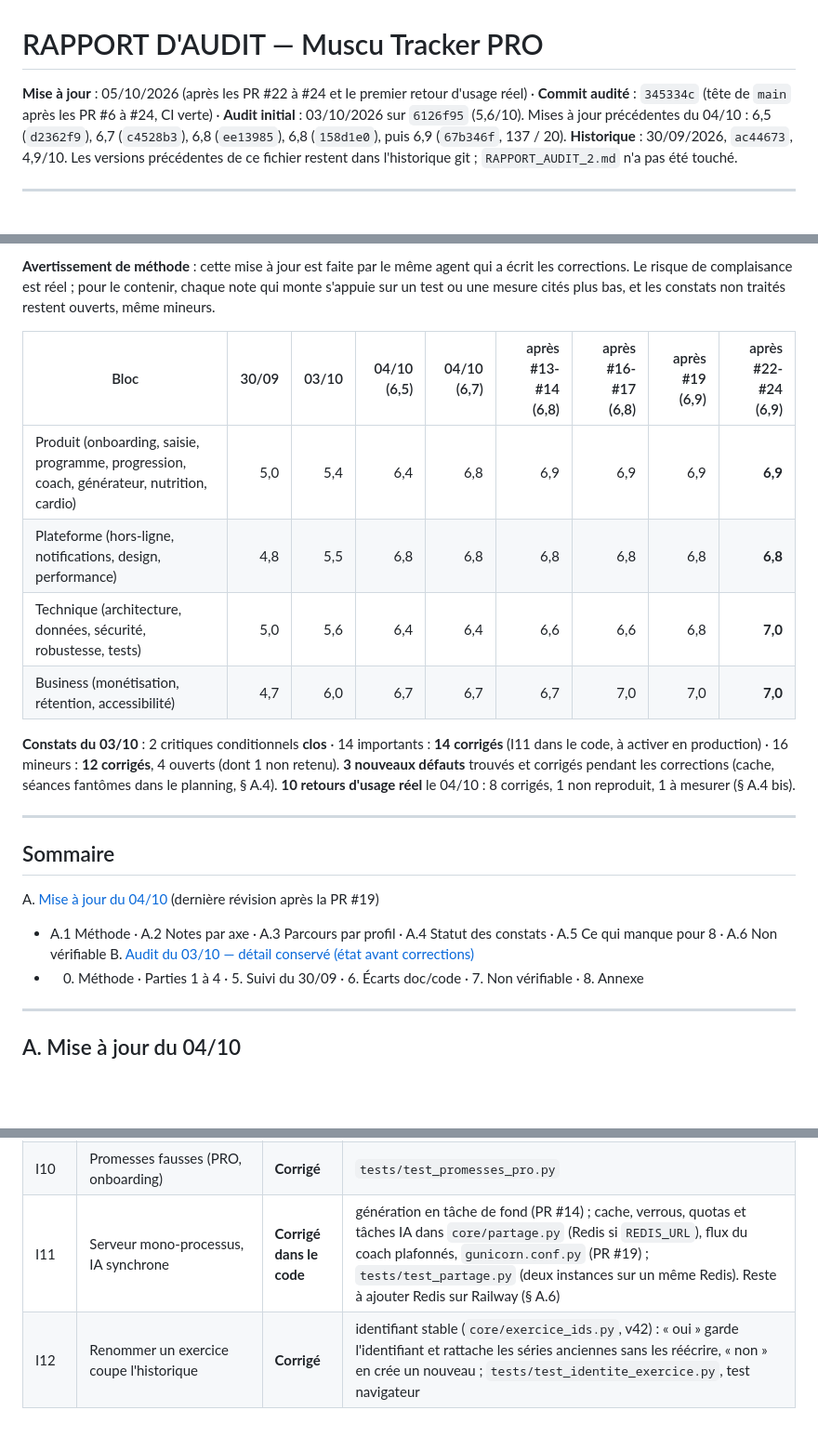
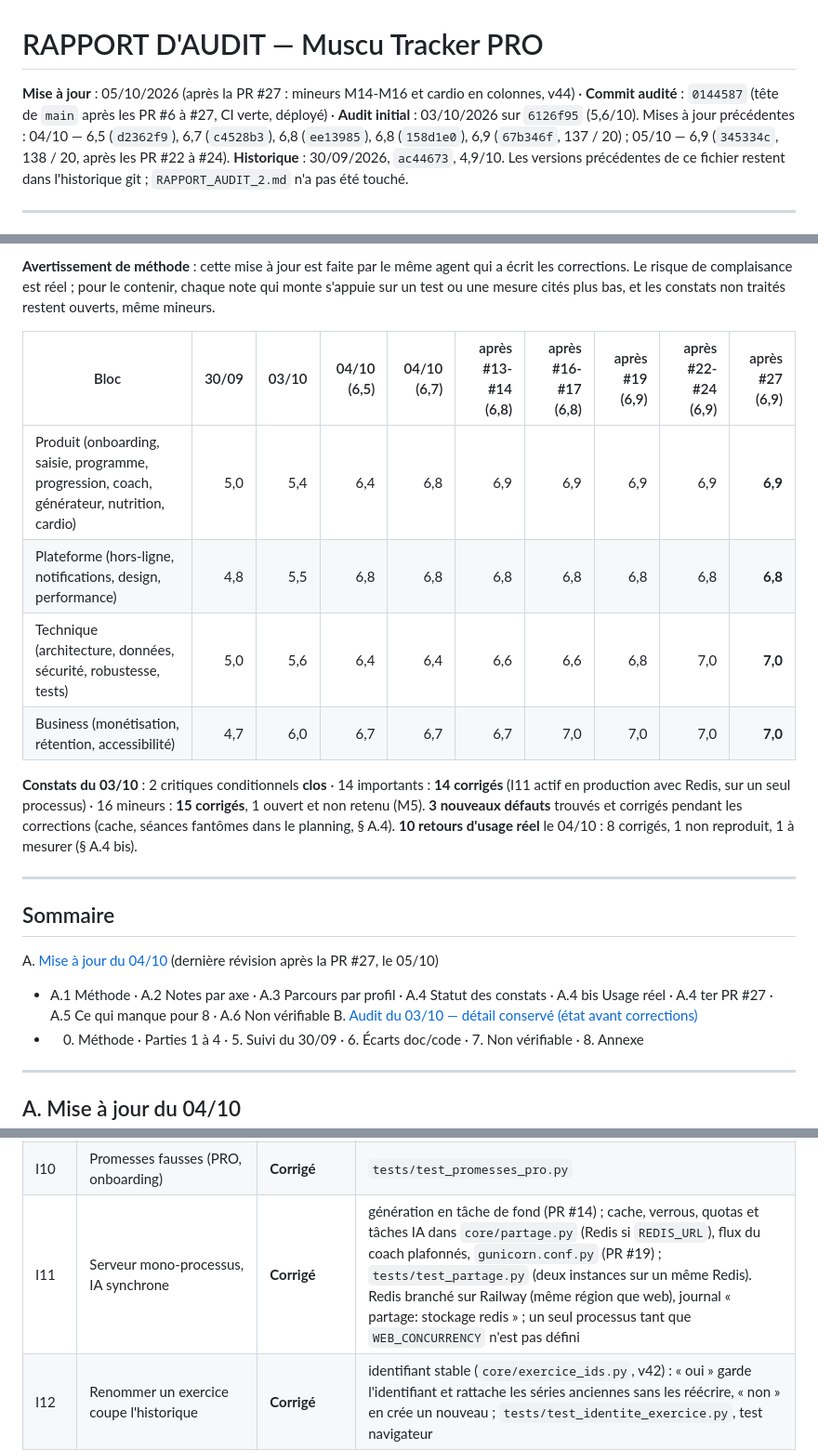
Before and after one commit to morauxpaul-jpg/mon-app-muscu, a Markdown page: RAPPORT_AUDIT.md, 3 parts joined by grey strips. Shown at 93% size. Rendered like a GitHub page; blank space fills up the shorter version.

```diff
--- a/RAPPORT_AUDIT.md
+++ b/RAPPORT_AUDIT.md
@@ -1,6 +1,6 @@
 # RAPPORT D'AUDIT — Muscu Tracker PRO
 
-**Mise à jour** : 05/10/2026 (après les PR #22 à #24 et le premier retour d'usage réel) · **Commit audité** : `345334c` (tête de `main` après les PR #6 à #24, CI verte) · **Audit initial** : 03/10/2026 sur `6126f95` (5,6/10). Mises à jour précédentes du 04/10 : 6,5 (`d2362f9`), 6,7 (`c4528b3`), 6,8 (`ee13985`), 6,8 (`158d1e0`), puis 6,9 (`67b346f`, 137 / 20).
+**Mise à jour** : 05/10/2026 (après la PR #27 : mineurs M14-M16 et cardio en colonnes, v44) · **Commit audité** : `0144587` (tête de `main` après les PR #6 à #27, CI verte, déployé) · **Audit initial** : 03/10/2026 sur `6126f95` (5,6/10). Mises à jour précédentes : 04/10 — 6,5 (`d2362f9`), 6,7 (`c4528b3`), 6,8 (`ee13985`), 6,8 (`158d1e0`), 6,9 (`67b346f`, 137 / 20) ; 05/10 — 6,9 (`345334c`, 138 / 20, après les PR #22 à #24).
 **Historique** : 30/09/2026, `ac44673`, 4,9/10. Les versions précédentes de ce fichier restent dans l'historique git ; `RAPPORT_AUDIT_2.md` n'a pas été touché.
 
 ---
@@ -11,21 +11,21 @@
 
 **Avertissement de méthode** : cette mise à jour est faite par le même agent qui a écrit les corrections. Le risque de complaisance est réel ; pour le contenir, chaque note qui monte s'appuie sur un test ou une mesure cités plus bas, et les constats non traités restent ouverts, même mineurs.
 
-| Bloc | 30/09 | 03/10 | 04/10 (6,5) | 04/10 (6,7) | après #13-#14 (6,8) | après #16-#17 (6,8) | après #19 (6,9) | après #22-#24 (6,9) |
-|---|---:|---:|---:|---:|---:|---:|---:|---:|
-| Produit (onboarding, saisie, programme, progression, coach, générateur, nutrition, cardio) | 5,0 | 5,4 | 6,4 | 6,8 | 6,9 | 6,9 | 6,9 | **6,9** |
-| Plateforme (hors-ligne, notifications, design, performance) | 4,8 | 5,5 | 6,8 | 6,8 | 6,8 | 6,8 | 6,8 | **6,8** |
-| Technique (architecture, données, sécurité, robustesse, tests) | 5,0 | 5,6 | 6,4 | 6,4 | 6,6 | 6,6 | 6,8 | **7,0** |
-| Business (monétisation, rétention, accessibilité) | 4,7 | 6,0 | 6,7 | 6,7 | 6,7 | 7,0 | 7,0 | **7,0** |
+| Bloc | 30/09 | 03/10 | 04/10 (6,5) | 04/10 (6,7) | après #13-#14 (6,8) | après #16-#17 (6,8) | après #19 (6,9) | après #22-#24 (6,9) | après #27 (6,9) |
+|---|---:|---:|---:|---:|---:|---:|---:|---:|---:|
+| Produit (onboarding, saisie, programme, progression, coach, générateur, nutrition, cardio) | 5,0 | 5,4 | 6,4 | 6,8 | 6,9 | 6,9 | 6,9 | 6,9 | **6,9** |
+| Plateforme (hors-ligne, notifications, design, performance) | 4,8 | 5,5 | 6,8 | 6,8 | 6,8 | 6,8 | 6,8 | 6,8 | **6,8** |
+| Technique (architecture, données, sécurité, robustesse, tests) | 5,0 | 5,6 | 6,4 | 6,4 | 6,6 | 6,6 | 6,8 | 7,0 | **7,0** |
+| Business (monétisation, rétention, accessibilité) | 4,7 | 6,0 | 6,7 | 6,7 | 6,7 | 7,0 | 7,0 | 7,0 | **7,0** |
 
-**Constats du 03/10** : 2 critiques conditionnels **clos** · 14 importants : **14 corrigés** (I11 dans le code, à activer en production) · 16 mineurs : **12 corrigés**, 4 ouverts (dont 1 non retenu). **3 nouveaux défauts** trouvés et corrigés pendant les corrections (cache, séances fantômes dans le planning, § A.4). **10 retours d'usage réel** le 04/10 : 8 corrigés, 1 non reproduit, 1 à mesurer (§ A.4 bis).
+**Constats du 03/10** : 2 critiques conditionnels **clos** · 14 importants : **14 corrigés** (I11 actif en production avec Redis, sur un seul processus) · 16 mineurs : **15 corrigés**, 1 ouvert et non retenu (M5). **3 nouveaux défauts** trouvés et corrigés pendant les corrections (cache, séances fantômes dans le planning, § A.4). **10 retours d'usage réel** le 04/10 : 8 corrigés, 1 non reproduit, 1 à mesurer (§ A.4 bis).
 
 ---
 
 ## Sommaire
 
-A. [Mise à jour du 04/10](#a-mise-à-jour-du-0410) (dernière révision après la PR #19)
-  - A.1 Méthode · A.2 Notes par axe · A.3 Parcours par profil · A.4 Statut des constats · A.5 Ce qui manque pour 8 · A.6 Non vérifiable
+A. [Mise à jour du 04/10](#a-mise-à-jour-du-0410) (dernière révision après la PR #27, le 05/10)
+  - A.1 Méthode · A.2 Notes par axe · A.3 Parcours par profil · A.4 Statut des constats · A.4 bis Usage réel · A.4 ter PR #27 · A.5 Ce qui manque pour 8 · A.6 Non vérifiable
 B. [Audit du 03/10 — détail conservé (état avant corrections)](#b-audit-du-0310--détail-conservé)
   - 0. Méthode · Parties 1 à 4 · 5. Suivi du 30/09 · 6. Écarts doc/code · 7. Non vérifiable · 8. Annexe
 
@@ -101,7 +101,7 @@ Réserve sur la nutrition : la recherche Open Food Facts par nom n'a pu être te
 | I8 | Compteur « Séances x/y » faux | **Corrigé** | `tests/test_compteur_seances.py` |
 | I9 | Contexte du coach pauvre | **Corrigé** | `tests/test_coach_contexte.py` |
 | I10 | Promesses fausses (PRO, onboarding) | **Corrigé** | `tests/test_promesses_pro.py` |
-| I11 | Serveur mono-processus, IA synchrone | **Corrigé dans le code** | génération en tâche de fond (PR #14) ; cache, verrous, quotas et tâches IA dans `core/partage.py` (Redis si `REDIS_URL`), flux du coach plafonnés, `gunicorn.conf.py` (PR #19) ; `tests/test_partage.py` (deux instances sur un même Redis). Reste à ajouter Redis sur Railway (§ A.6) |
+| I11 | Serveur mono-processus, IA synchrone | **Corrigé** | génération en tâche de fond (PR #14) ; cache, verrous, quotas et tâches IA dans `core/partage.py` (Redis si `REDIS_URL`), flux du coach plafonnés, `gunicorn.conf.py` (PR #19) ; `tests/test_partage.py` (deux instances sur un même Redis). Redis branché sur Railway (même région que web), journal « partage: stockage redis » ; un seul processus tant que `WEB_CONCURRENCY` n'est pas défini |
 | I12 | Renommer un exercice coupe l'historique | **Corrigé** | identifiant stable (`core/exercice_ids.py`, v42) : « oui » garde l'identifiant et rattache les séries anciennes sans les réécrire, « non » en crée un nouveau ; `tests/test_identite_exercice.py`, test navigateur |
 | I13 | Échecs avalés (repas, cardio) | **Corrigé** | `tests/test_integrite_0310.py` |
 | I14 | Couverture faible auth/admin/programme | **Corrigé** | 91 % / 89 % / 84 % (03/10 : 47 % / 43 % / 49 %) ; `tests/test_auth_admin_chemins.py`, `tests/test_programme_chemins.py` |
```
Also changed, not shown: other parts of RAPPORT_AUDIT.md (+29 -20 lines).
